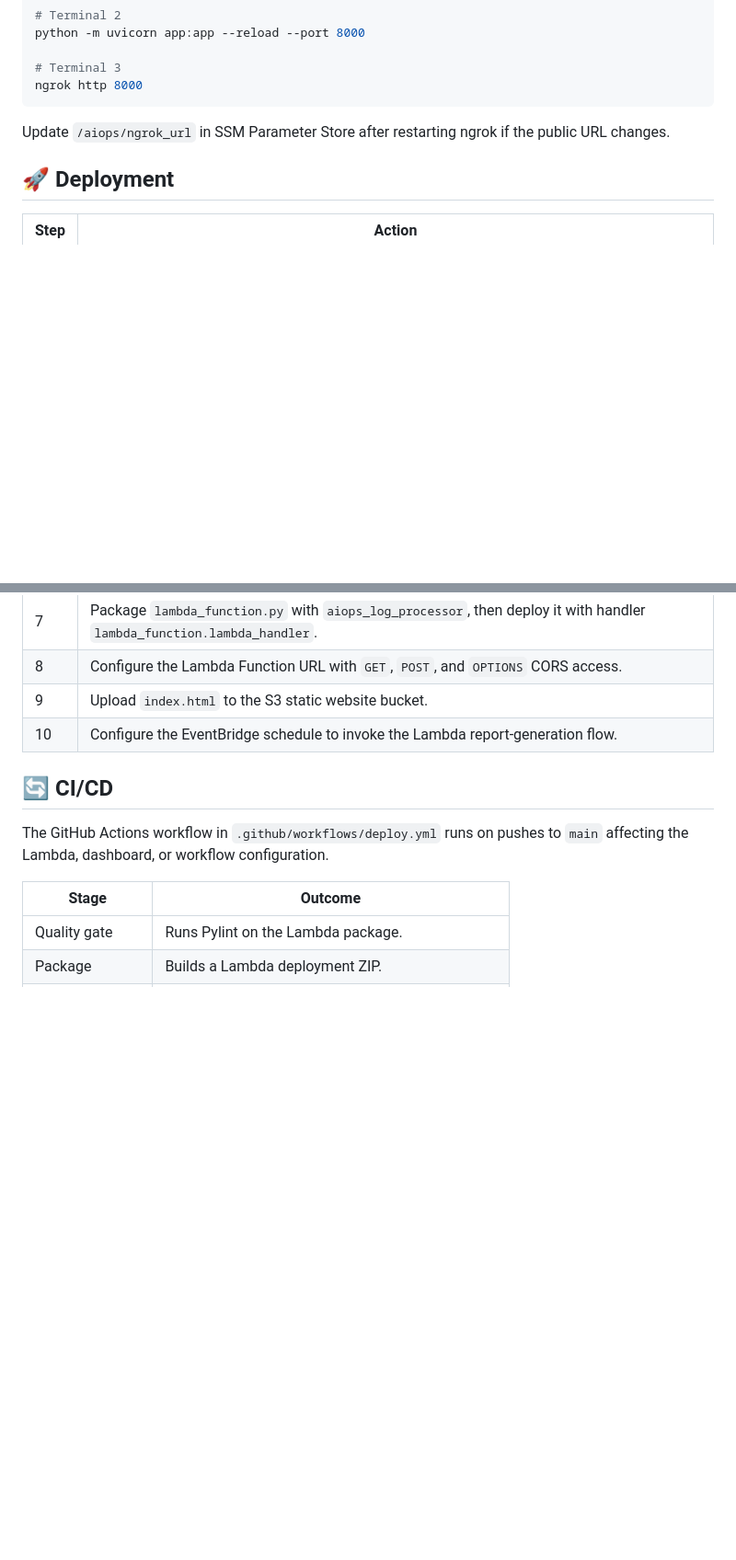
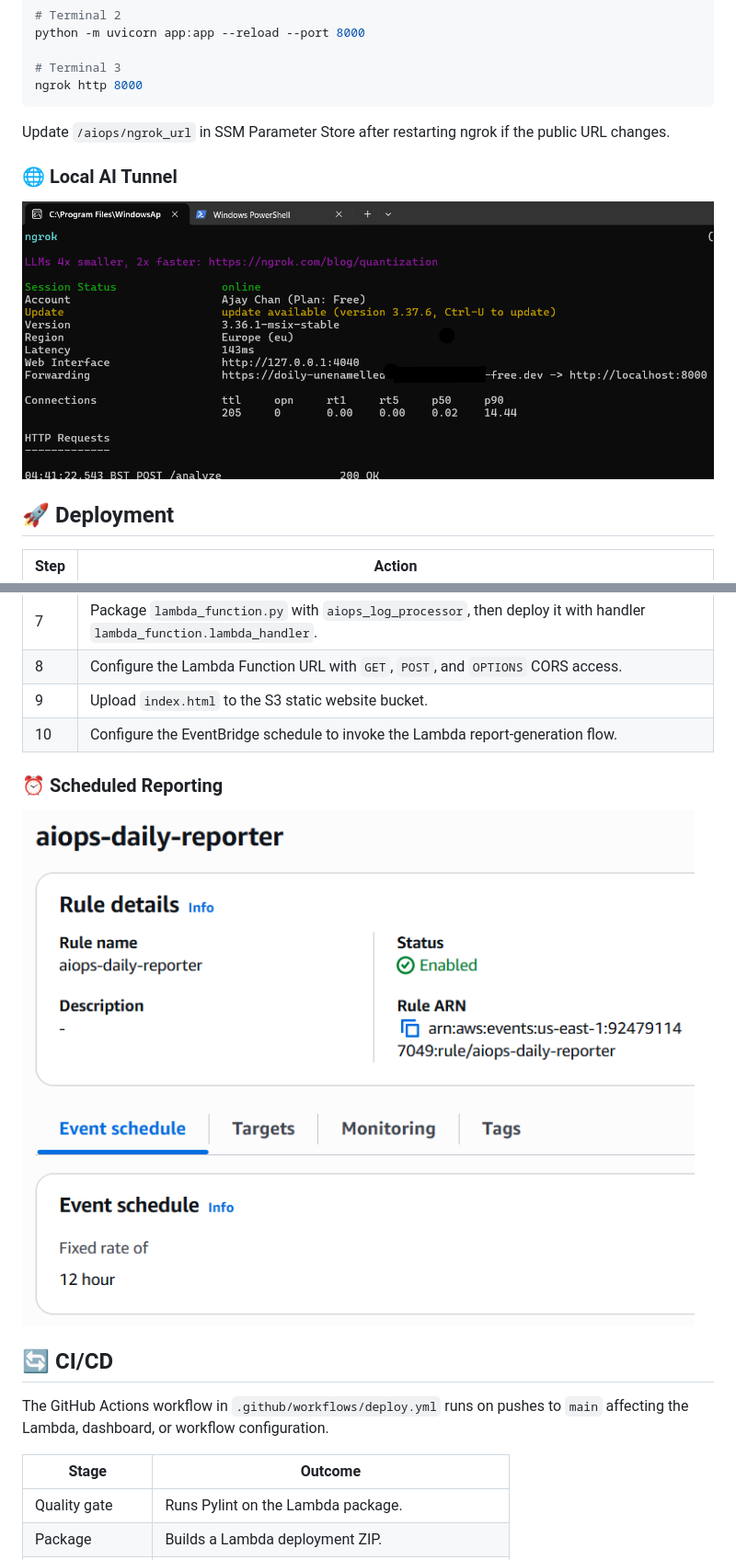
Before and after one commit to ajayanithaganesan/aiops-project, a Markdown page: README.md, 2 parts joined by grey strips. Shown: that part at 92% size. GitHub-like rendering; pictures changed too: docs/Screenshot of eventbridge scheduler configured in aws console to generate reports.png (added), docs/Screenshot of ngrok tunnel running locally.png (added); blank space fills up the shorter version.

```diff
--- a/README.md
+++ b/README.md
@@ -121,6 +129,10 @@ ngrok http 8000
 
 Update `/aiops/ngrok_url` in SSM Parameter Store after restarting ngrok if the public URL changes.
 
+### 🌐 Local AI Tunnel
+
+![ngrok tunnel running locally](docs/Screenshot%20of%20ngrok%20tunnel%20running%20locally.png)
+
 ## 🚀 Deployment
 
 | Step | Action |
@@ -136,6 +148,10 @@ Update `/aiops/ngrok_url` in SSM Parameter Store after restarting ngrok if the p
 | 9 | Upload `index.html` to the S3 static website bucket. |
 | 10 | Configure the EventBridge schedule to invoke the Lambda report-generation flow. |
 
+### ⏰ Scheduled Reporting
+
+![EventBridge schedule for report generation](docs/Screenshot%20of%20eventbridge%20scheduler%20configured%20in%20aws%20console%20to%20generate%20reports.png)
+
 ## 🔄 CI/CD
 
 The GitHub Actions workflow in `.github/workflows/deploy.yml` runs on pushes to `main` affecting the Lambda, dashboard, or workflow configuration.
```
Also changed, not shown: other parts of README.md (+12 -0 lines), docs/AIOps Dashboard hosted Site screenshot.png (added), docs/CloudWatch Dashboard View of custom metrics in aws console.png (added), docs/Github actions workflow image of successfull deployment.png (added).
